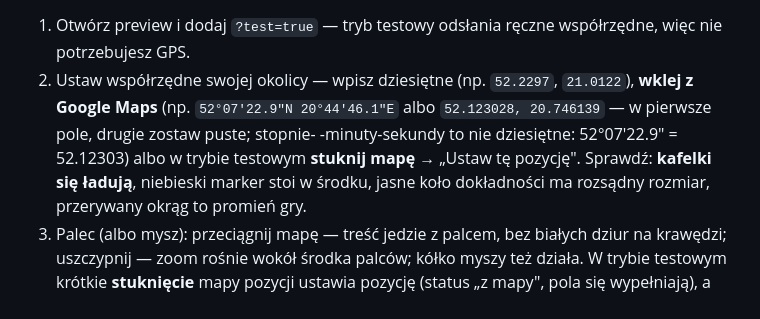
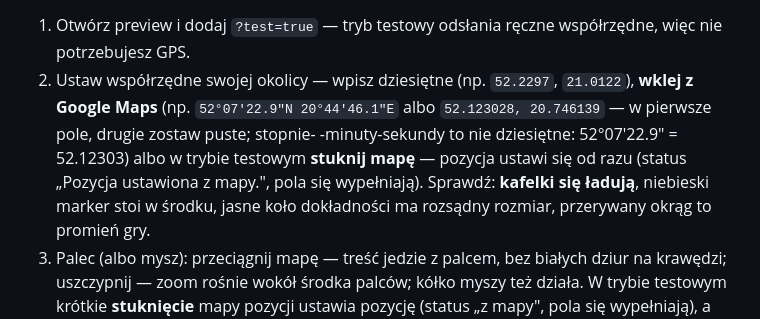
Before and after one commit to szybkoiwyraznie-rgb/okolica, a Markdown page: docs/WORKFLOW.md, the part around the change. Rendered like a GitHub page.

```diff
--- a/docs/WORKFLOW.md
+++ b/docs/WORKFLOW.md
@@ -97,7 +97,8 @@ jest widoczne jako karta obok rozmowy.
    `21.0122`), **wklej z Google Maps** (np. `52°07'22.9"N 20°44'46.1"E` albo
    `52.123028, 20.746139` — w pierwsze pole, drugie zostaw puste; stopnie-
    -minuty-sekundy to nie dziesiętne: 52°07'22.9" = 52.12303) albo w trybie
-   testowym **stuknij mapę** → „Ustaw tę pozycję". Sprawdź: **kafelki się
+   testowym **stuknij mapę** — pozycja ustawi się od razu (status „Pozycja
+   ustawiona z mapy.", pola się wypełniają). Sprawdź: **kafelki się
    ładują**, niebieski marker stoi w środku,
    jasne koło dokładności ma rozsądny rozmiar, przerywany okrąg to promień gry.
 3. Palec (albo mysz): przeciągnij mapę — treść jedzie z palcem, bez białych
```
Also changed, not shown: docs/setup/most-drive-instrukcja.md (+21 -16 lines).
